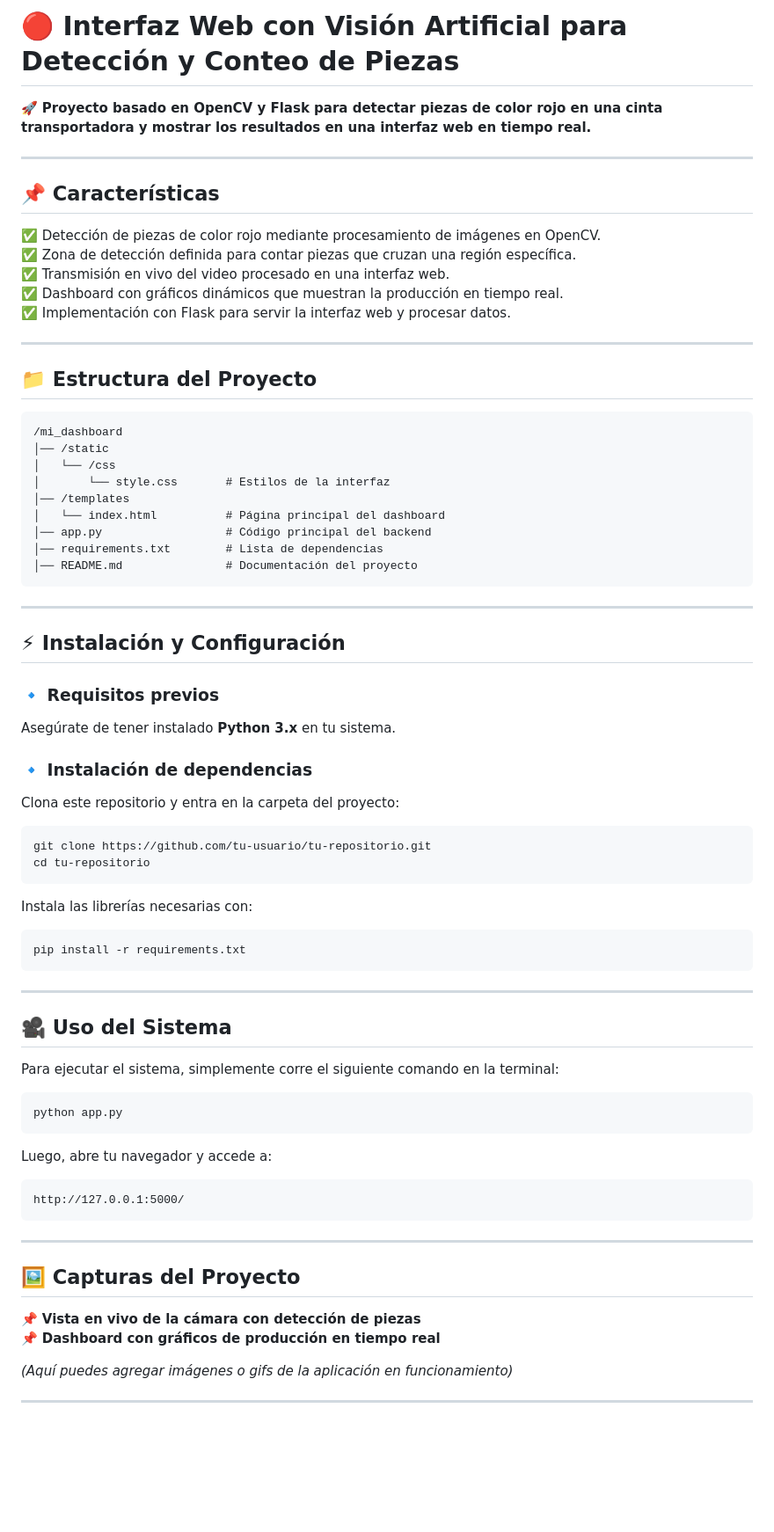
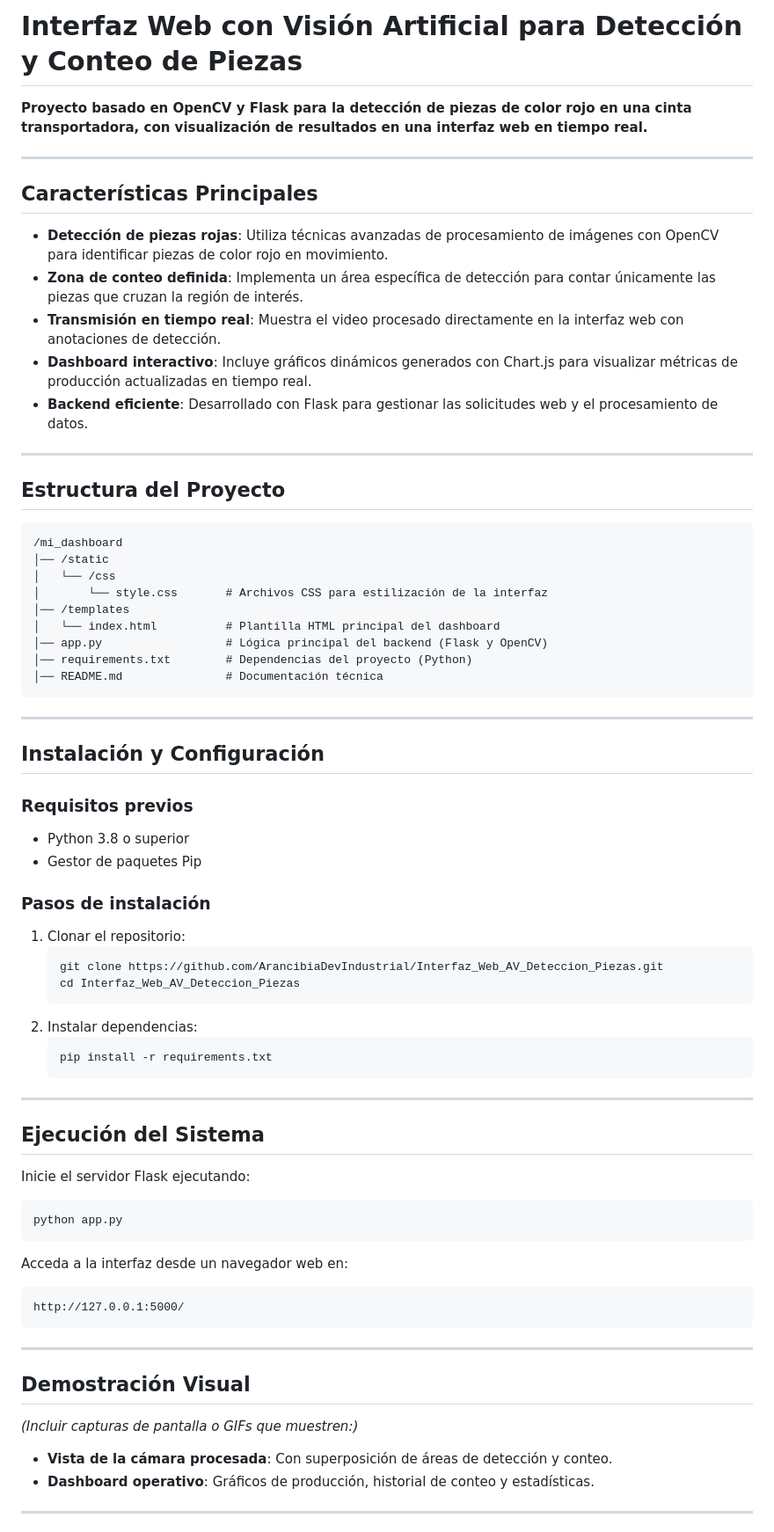
Before and after one commit to ArancibiaDevIndustrial/Interfaz_Web_AV_Deteccion_Piezas, a Markdown page: README.md, the part around the change printed below. Shown: that part at 88% size. Drawn GitHub-style; blank space fills up the shorter version.

````diff
--- a/README.md
+++ b/README.md
@@ -1,67 +1,67 @@
-# **🔴 Interfaz Web con Visión Artificial para Detección y Conteo de Piezas**
+# **Interfaz Web con Visión Artificial para Detección y Conteo de Piezas**
 
-🚀 **Proyecto basado en OpenCV y Flask para detectar piezas de color rojo en una cinta transportadora y mostrar los resultados en una interfaz web en tiempo real.**
+**Proyecto basado en OpenCV y Flask para la detección de piezas de color rojo en una cinta transportadora, con visualización de resultados en una interfaz web en tiempo real.**
 
 ---
 
-## **📌 Características**
-✅ Detección de piezas de color rojo mediante procesamiento de imágenes en OpenCV.
-✅ Zona de detección definida para contar piezas que cruzan una región específica.
-✅ Transmisión en vivo del video procesado en una interfaz web.
-✅ Dashboard con gráficos dinámicos que muestran la producción en tiempo real.
-✅ Implementación con Flask para servir la interfaz web y procesar datos.
+## **Características Principales**
+- **Detección de piezas rojas**: Utiliza técnicas avanzadas de procesamiento de imágenes con OpenCV para identificar piezas de color rojo en movimiento.
+- **Zona de conteo definida**: Implementa un área específica de detección para contar únicamente las piezas que cruzan la región de interés.
+- **Transmisión en tiempo real**: Muestra el video procesado directamente en la interfaz web con anotaciones de detección.
+- **Dashboard interactivo**: Incluye gráficos dinámicos generados con Chart.js para visualizar métricas de producción actualizadas en tiempo real.
+- **Backend eficiente**: Desarrollado con Flask para gestionar las solicitudes web y el procesamiento de datos.
 
 ---
 
-## **📁 Estructura del Proyecto**
+## **Estructura del Proyecto**
 ```
 /mi_dashboard
 │── /static
 │   └── /css
-│       └── style.css       # Estilos de la interfaz
+│       └── style.css       # Archivos CSS para estilización de la interfaz
 │── /templates
-│   └── index.html          # Página principal del dashboard
-│── app.py                  # Código principal del backend
-│── requirements.txt        # Lista de dependencias
-│── README.md               # Documentación del proyecto
+│   └── index.html          # Plantilla HTML principal del dashboard
+│── app.py                  # Lógica principal del backend (Flask y OpenCV)
+│── requirements.txt        # Dependencias del proyecto (Python)
+│── README.md               # Documentación técnica
 ```
 
 ---
 
-## **⚡ Instalación y Configuración**
-### **🔹 Requisitos previos**
-Asegúrate de tener instalado **Python 3.x** en tu sistema.
+## **Instalación y Configuración**
+### **Requisitos previos**
+- Python 3.8 o superior
+- Gestor de paquetes Pip
 
-### **🔹 Instalación de dependencias**
-Clona este repositorio y entra en la carpeta del proyecto:
-```sh
-git clone https://github.com/tu-usuario/tu-repositorio.git
-cd tu-repositorio
-```
-Instala las librerías necesarias con:
-```sh
-pip install -r requirements.txt
-```
+### **Pasos de instalación**
+1. Clonar el repositorio:
+   ```sh
+   git clone https://github.com/ArancibiaDevIndustrial/Interfaz_Web_AV_Deteccion_Piezas.git
+   cd Interfaz_Web_AV_Deteccion_Piezas
+   ```
+2. Instalar dependencias:
+   ```sh
+   pip install -r requirements.txt
+   ```
 
 ---
 
-## **🎥 Uso del Sistema**
-Para ejecutar el sistema, simplemente corre el siguiente comando en la terminal:
+## **Ejecución del Sistema**
+Inicie el servidor Flask ejecutando:
 ```sh
 python app.py
 ```
-Luego, abre tu navegador y accede a:
+Acceda a la interfaz desde un navegador web en:
 ```
 http://127.0.0.1:5000/
 ```
 
 ---
 
-## **🖼️ Capturas del Proyecto**
-📌 **Vista en vivo de la cámara con detección de piezas**
-📌 **Dashboard con gráficos de producción en tiempo real**
-
-*(Aquí puedes agregar imágenes o gifs de la aplicación en funcionamiento)*
+## **Demostración Visual**
+*(Incluir capturas de pantalla o GIFs que muestren:)*
+- **Vista de la cámara procesada**: Con superposición de áreas de detección y conteo.
+- **Dashboard operativo**: Gráficos de producción, historial de conteo y estadísticas.
 
 ---
 
````
Also changed, not shown: other parts of README.md (+21 -23 lines).
